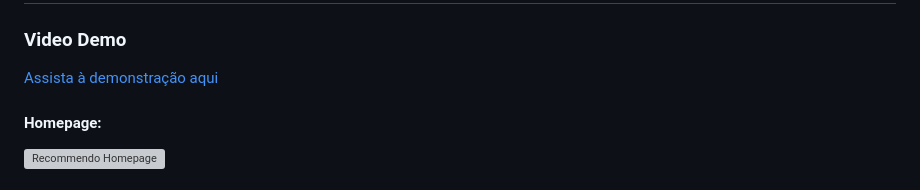
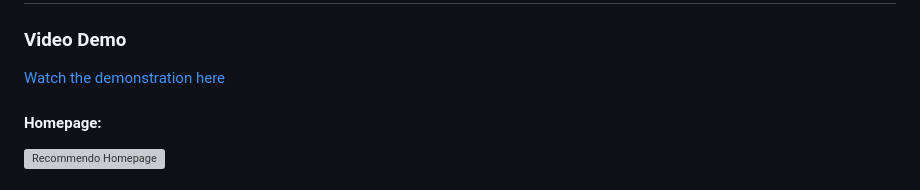
Before and after one commit to rafaelVictor05/Recommendo, a Markdown page: README.md, the part around the change. Drawn GitHub-style; grey boxes are pictures that could not be loaded.

```diff
--- a/README.md
+++ b/README.md
@@ -1,6 +1,6 @@
 # Recommendo - Movie Recommendation System
 ### Video Demo
-[Assista à demonstração aqui](https://youtu.be/n1rPDmdefbk)
+[Watch the demonstration here](https://youtu.be/n1rPDmdefbk)
 
 #### Homepage:
 ![Recommendo Homepage](https://i.imgur.com/jxvF8V6.png)
```
